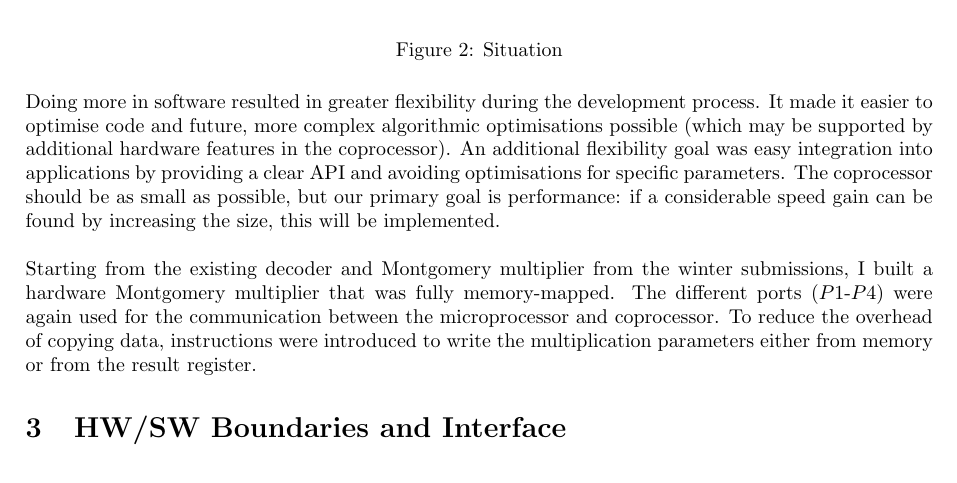
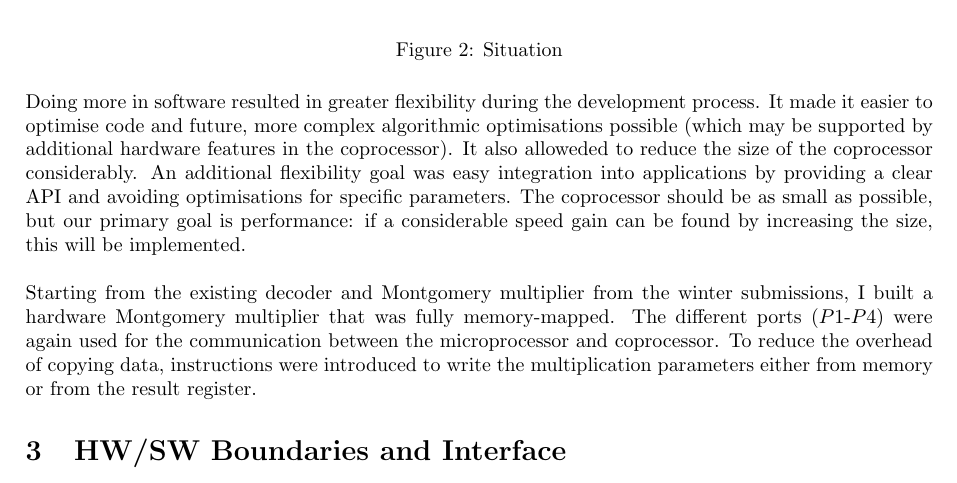
Before and after one commit to Pmaene/DigitalPlatforms, a LaTeX document (report_summer.tex): part of page 2 of 5, cut so that both start at the same text. Compiled offline with pdfLaTeX.

Commit message:
Changed a sentence

```diff
--- a/report_summer.tex
+++ b/report_summer.tex
@@ -77,7 +77,7 @@ Because a complete hardwire implementation was not necessarily faster, when rebu
 	\label{fig:situation_winter}
 \end{figure}
 
-Doing more in software resulted in greater flexibility during the development process. It made it easier to optimise  code and  future, more complex algorithmic optimisations possible (which may be supported by additional hardware features in the coprocessor). An additional flexibility goal was easy integration into applications by providing a clear API and avoiding optimisations for specific parameters. The coprocessor should be as small as possible, but our primary goal is performance: if a considerable speed gain can be found by increasing the size, this will be implemented.\\
+Doing more in software resulted in greater flexibility during the development process. It made it easier to optimise  code and  future, more complex algorithmic optimisations possible (which may be supported by additional hardware features in the coprocessor). It also alloweded to reduce the size of the coprocessor considerably. An additional flexibility goal was easy integration into applications by providing a clear API and avoiding optimisations for specific parameters. The coprocessor should be as small as possible, but our primary goal is performance: if a considerable speed gain can be found by increasing the size, this will be implemented.\\
 
 Starting from the existing decoder and Montgomery multiplier from the winter submissions, I built a hardware Montgomery multiplier that was fully memory-mapped. The different ports ($P1$-$P4$) were again used for the communication between the microprocessor and coprocessor. To reduce the overhead of copying data, instructions were introduced to write the multiplication parameters either from memory or from the result register.
 
```
